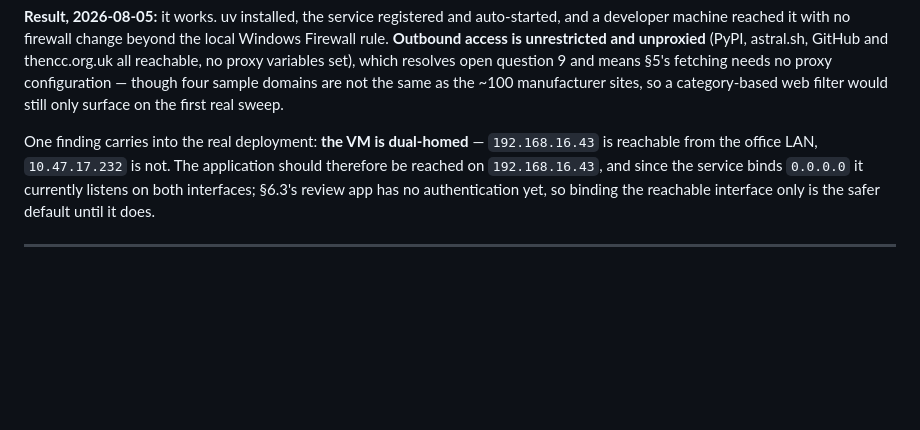
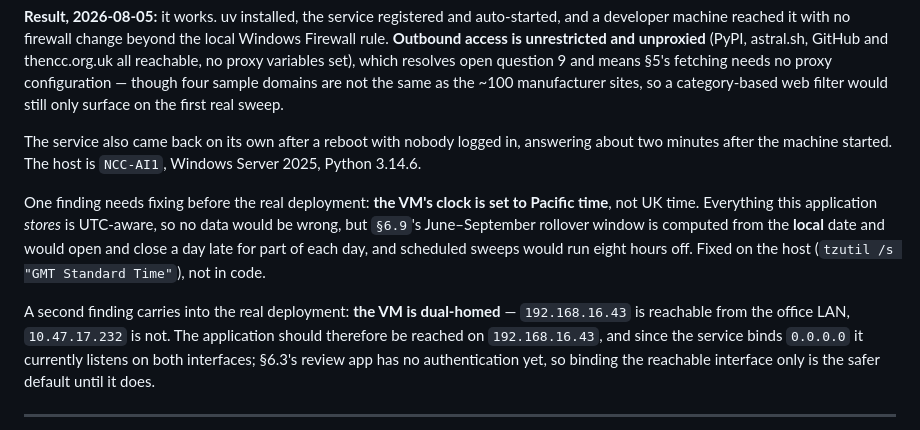
Before and after one commit to ncc-benmol/fmlv-automated-data-flow, a Markdown page: DESIGN.md, the part around the change. Rendered like a GitHub page; blank space fills up the shorter version.

```diff
--- a/DESIGN.md
+++ b/DESIGN.md
@@ -379,7 +379,17 @@ and means §5's fetching needs no proxy configuration — though four sample dom
 the same as the ~100 manufacturer sites, so a category-based web filter would still only
 surface on the first real sweep.
 
-One finding carries into the real deployment: **the VM is dual-homed**
+The service also came back on its own after a reboot with nobody logged in, answering
+about two minutes after the machine started. The host is `NCC-AI1`, Windows Server 2025,
+Python 3.14.6.
+
+One finding needs fixing before the real deployment: **the VM's clock is set to Pacific
+time**, not UK time. Everything this application *stores* is UTC-aware, so no data would
+be wrong, but `§6.9`'s June–September rollover window is computed from the **local** date
+and would open and close a day late for part of each day, and scheduled sweeps would run
+eight hours off. Fixed on the host (`tzutil /s "GMT Standard Time"`), not in code.
+
+A second finding carries into the real deployment: **the VM is dual-homed**
 — `192.168.16.43` is reachable from the office LAN, `10.47.17.232` is not. The application
 should therefore be reached on `192.168.16.43`, and since the service binds `0.0.0.0` it
 currently listens on both interfaces; §6.3's review app has no authentication yet, so
```
Also changed, not shown: TODO.md (+34 -4 lines).
